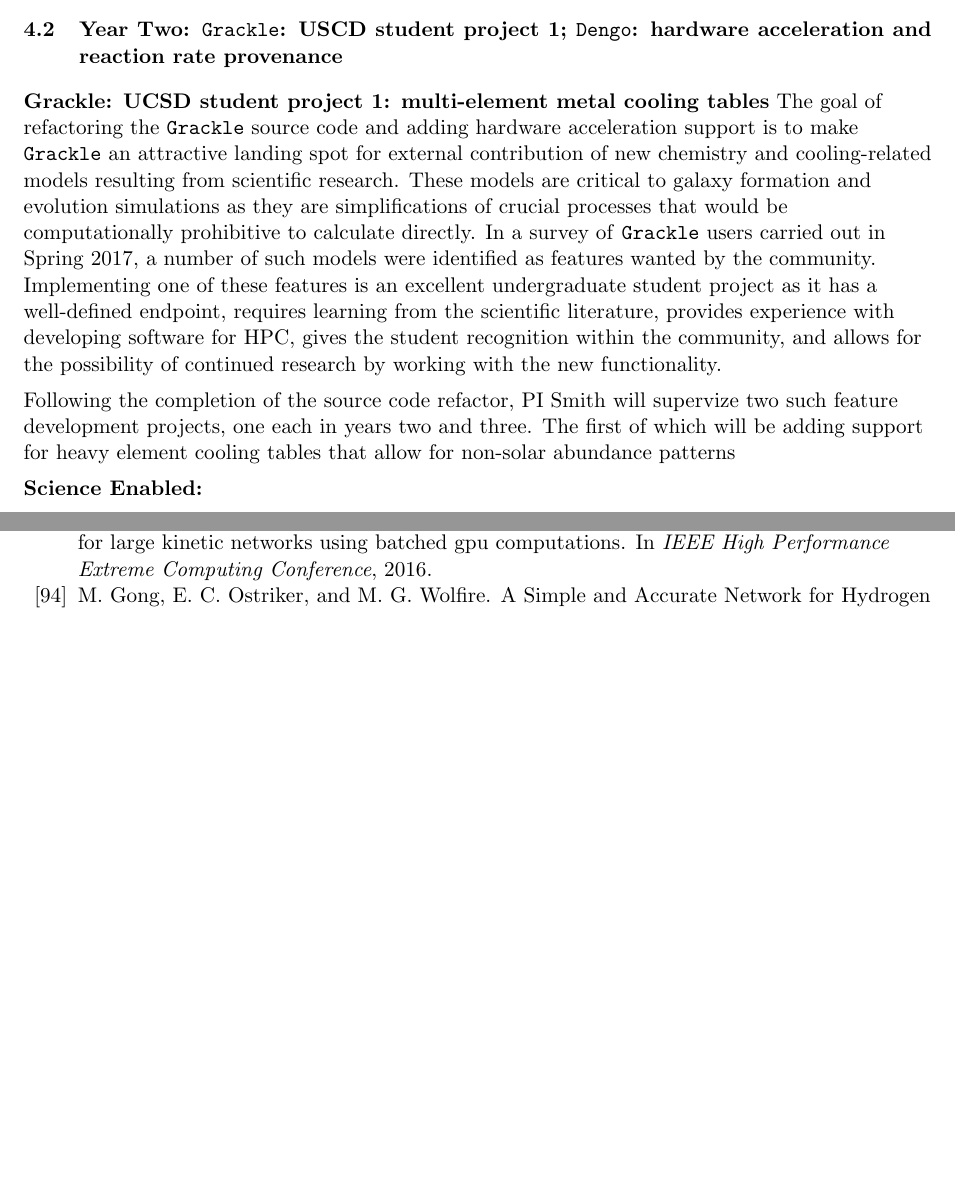
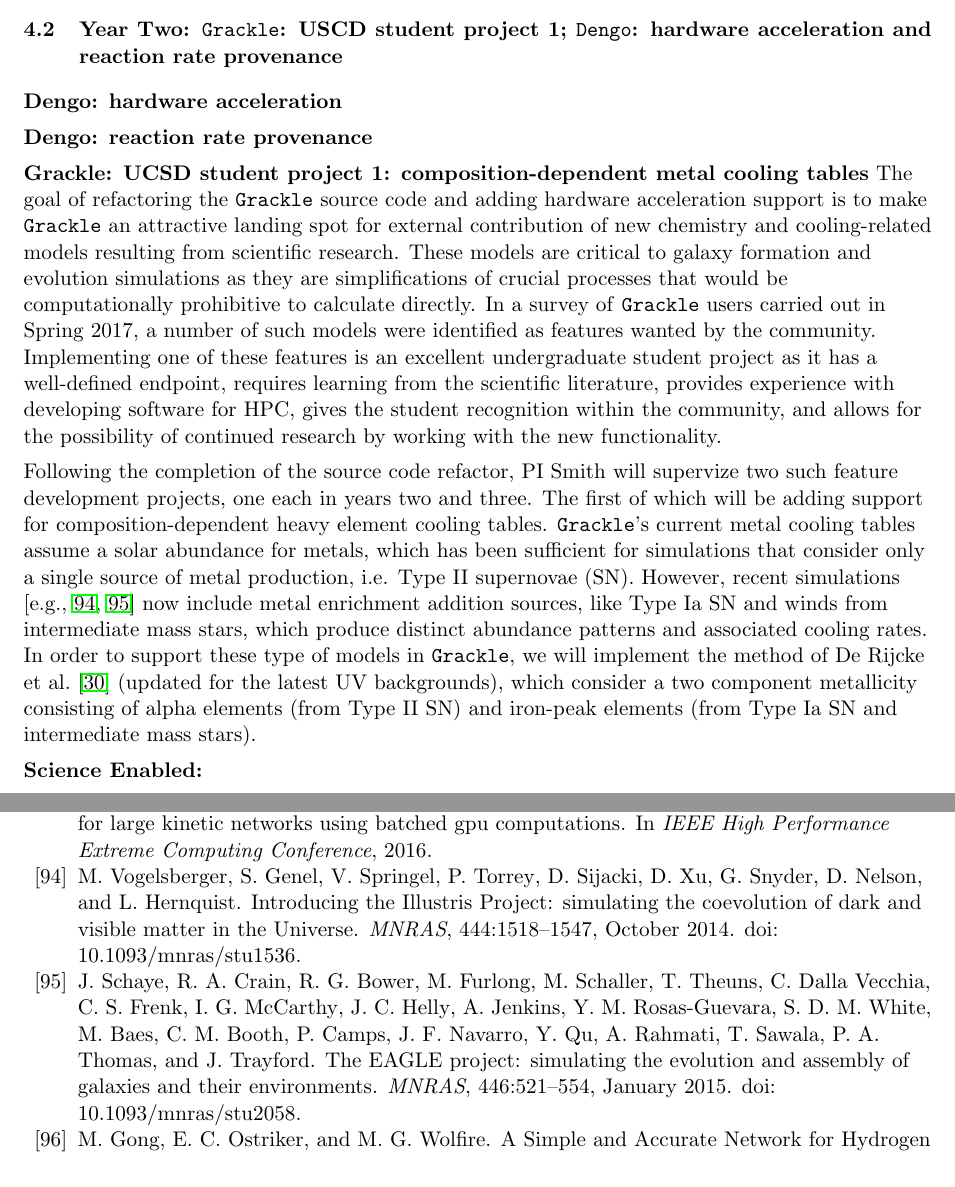
Before and after one commit to brittonsmith/gracklengo_cssi_2018, a LaTeX document (project_description/proposal.tex, which reads project_description/development_plan.tex): two parts of pages 12 and 23 of 25 before the commit and two parts of pages 12 and 24 of 26 after it, joined at a grey line, cut so that both start at the same text, the shorter picture padded with empty space. Compiled offline with pdfLaTeX.

Commit message:
Finish student project 1.

```diff
--- a/project_description/development_plan.tex
+++ b/project_description/development_plan.tex
@@ -176,11 +176,16 @@
 \subsection{Year Two: \grackle{}: USCD student project 1; \dengo{}:
   hardware acceleration and reaction rate provenance}
 
-\noindent \textbf{Grackle: UCSD student project 1: multi-element
-  metal cooling tables} The goal of refactoring the \grackle{} source
-code and adding hardware acceleration support is to make \grackle{} an
-attractive landing spot for external contribution of new chemistry and
-cooling-related models resulting from scientific research.
+\noindent \textbf{Dengo: hardware acceleration}
+
+\noindent \textbf{Dengo: reaction rate provenance}
+
+\noindent \textbf{Grackle: UCSD student project 1:
+  composition-dependent metal cooling tables} The goal of refactoring
+the \grackle{} source code and adding hardware acceleration support is
+to make \grackle{} an attractive landing spot for external
+contribution of new chemistry and cooling-related models resulting
+from scientific research.
 %% Examples of these include spatially constant models of the evolving UV
 %% background radiation from stars and black holes
 %% \citep[e.g.,][]{2009ApJ...703.1416F, 2012ApJ...746..125H};
@@ -206,8 +211,20 @@
 
 Following the completion of the source code refactor, PI Smith will
 supervize two such feature development projects, one each in years two
-and three.  The first of which will be adding support for heavy
-element cooling tables that allow for non-solar abundance patterns
+and three.  The first of which will be adding support for
+composition-dependent heavy element cooling tables.  \grackle{'s}
+current metal cooling tables assume a solar abundance for metals,
+which has been sufficient for simulations that consider only a single
+source of metal production, i.e. Type II supernovae (SN). However, recent
+simulations \citep[e.g.,][]{2014MNRAS.444.1518V, 2015MNRAS.446..521S}
+now include metal enrichment addition sources, like Type Ia SN
+and winds from intermediate mass stars, which produce distinct abundance
+patterns and associated cooling rates.  In order to support these type
+of models in \grackle{}, we will implement the method of
+\citet{2013MNRAS.433.3005D} (updated for the latest UV backgrounds),
+which consider a two component metallicity consisting of alpha
+elements (from Type II SN) and iron-peak elements (from Type Ia SN and
+intermediate mass stars).
 
 \textbf{Science Enabled:}
 
```
Also changed, not shown: project_description/refs.bib (+40 -0 lines), project_description/development_plan.tex (4 more changed lines).
